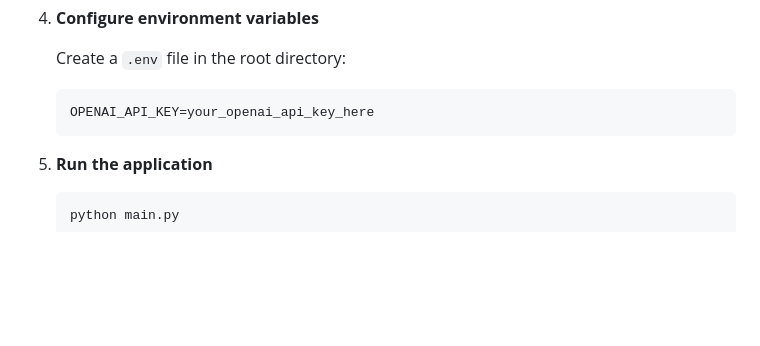
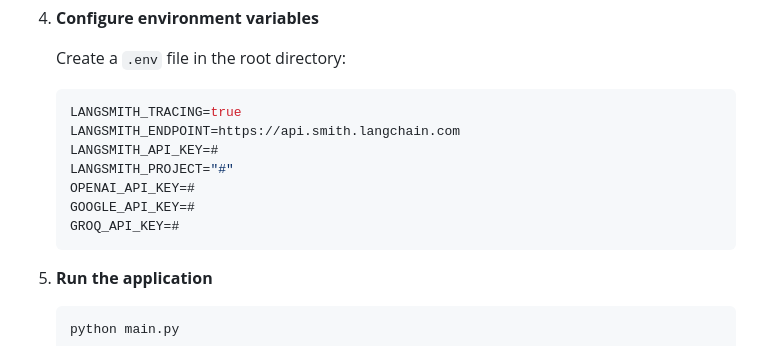
Before and after one commit to krgaurav7/Rag_Chatbot, a Markdown page: README.md, the part around the change. Drawn GitHub-style; blank space fills up the shorter version.

Commit message:
Update README to include LangSmith configuration details

````diff
--- a/README.md
+++ b/README.md
@@ -88,7 +88,13 @@ Rag_Chatbot/
 
    Create a `.env` file in the root directory:
    ```env
-   OPENAI_API_KEY=your_openai_api_key_here
+   LANGSMITH_TRACING=true
+   LANGSMITH_ENDPOINT=https://api.smith.langchain.com
+   LANGSMITH_API_KEY=#
+   LANGSMITH_PROJECT="#"
+   OPENAI_API_KEY=#
+   GOOGLE_API_KEY=#
+   GROQ_API_KEY=#
    ```
 
 5. **Run the application**
````
